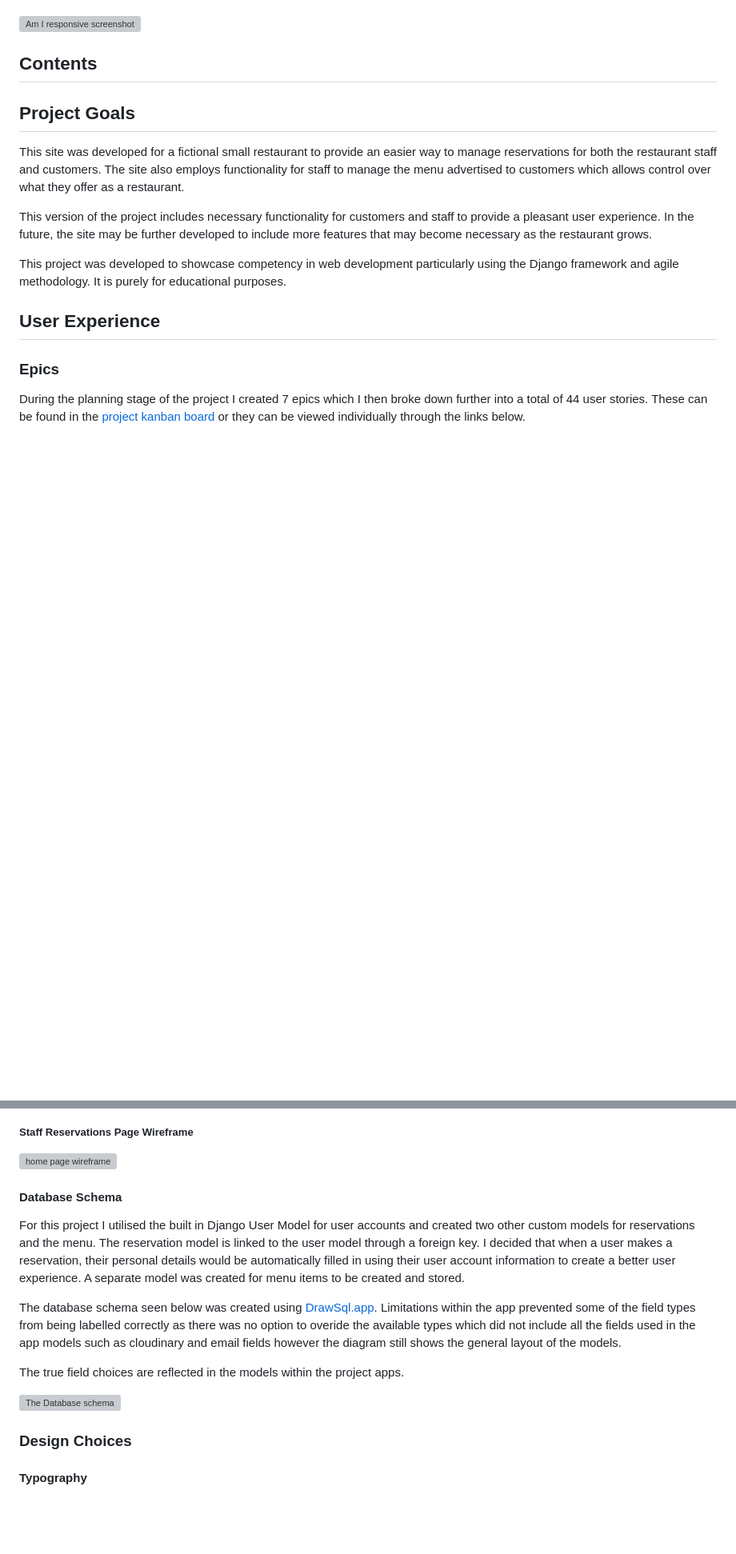
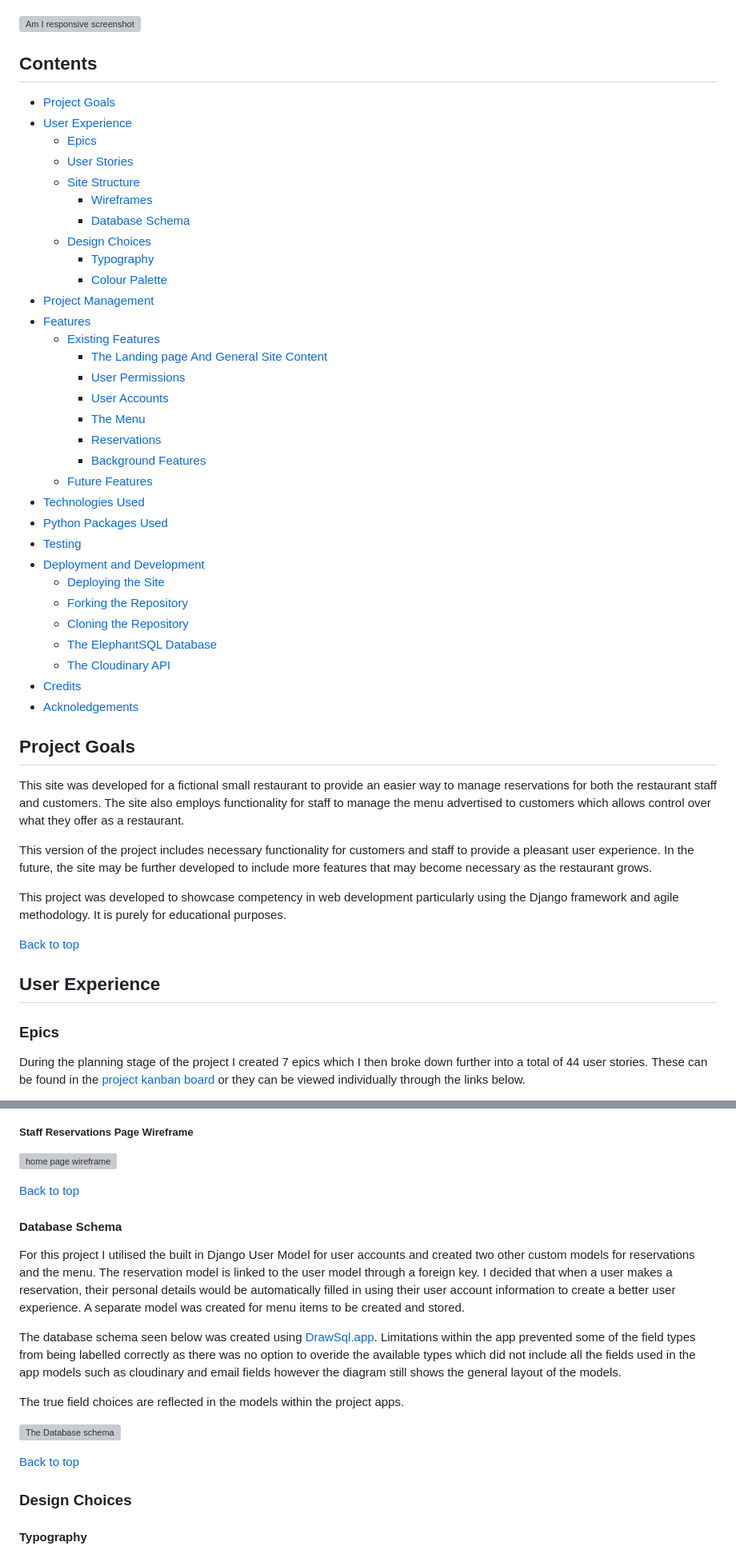
Before and after one commit to Tony118g/bundu-restaurant, a Markdown page: README.md, 2 parts joined by grey strips. Shown at 80% size. Rendered like a GitHub page; blank space fills up the shorter version; grey boxes are pictures that could not be loaded.

Commit message:
Add a contents section to the README.md

```diff
--- a/README.md
+++ b/README.md
@@ -6,12 +6,47 @@ The Bundu Bar and Restaurant site is intended to be used as an advertising and m
 
 ## Contents
 
+* [Project Goals](#project-goals)
+* [User Experience](#user-experience)
+    * [Epics](#epics)
+    * [User Stories](#user-stories)
+    * [Site Structure](#site-structure)
+        * [Wireframes](#wireframes)
+        * [Database Schema](#database-schema)
+    * [Design Choices](#design-choices)
+        * [Typography](#typography)
+        * [Colour Palette](#colour-palette)
+* [Project Management](#project-management)
+* [Features](#features)
+    * [Existing Features](#existing-features)
+        * [The Landing page And General Site Content](#the-landing-page-and-general-site-content)
+        * [User Permissions](#user-permissions)
+        * [User Accounts](#user-accounts)
+        * [The Menu](#the-menu)
+        * [Reservations](#reservations)
+        * [Background Features](#background-features)
+    * [Future Features](#future-features)
+* [Technologies Used](#technologies-used)
+* [Python Packages Used](#python-packages-used)
+* [Testing](#testing)
+* [Deployment and Development](#deployment-and-development)
+    * [Deploying the Site](#deployment)
+    * [Forking the Repository](#forking-the-repository)
+    * [Cloning the Repository](#cloning-the-repository)
+    * [The ElephantSQL Database](#the-elephantsql-database)
+    * [The Cloudinary API](#the-cloudinary-api)
+* [Credits](#credits)
+* [Acknoledgements](#acknowledgements)
+
+
 ## Project Goals
 This site was developed for a fictional small restaurant to provide an easier way to manage reservations for both the restaurant staff and customers. The site also employs functionality for staff to manage the menu advertised to customers which allows control over what they offer as a restaurant.
 
 This version of the project includes necessary functionality for customers and staff to provide a pleasant user experience. In the future, the site may be further developed to include more features that may become necessary as the restaurant grows.
 
 This project was developed to showcase competency in web development particularly using the Django framework and agile methodology. It is purely for educational purposes.
+
+[Back to top](#contents)
 
 ## User Experience
 ### Epics
@@ -112,6 +151,8 @@ I created basic wireframes of how I wanted the general layout of the site to loo
 ##### Staff Reservations Page Wireframe
 ![home page wireframe](documentation/readme-images/staff-reservations-wireframe.png)
 
+[Back to top](#contents)
+
 #### Database Schema
 For this project I utilised the built in Django User Model for user accounts and created two other custom models for reservations and the menu. The reservation model is linked to the user model through a foreign key. I decided that when a user makes a reservation, their personal details would be automatically filled in using their user account information to create a better user experience. A separate model was created for menu items to be created and stored.
 
@@ -120,6 +161,8 @@ The database schema seen below was created using [DrawSql.app](https://drawsql.a
 The true field choices are reflected in the models within the project apps.
 
 ![The Database schema](documentation/readme-images/database-schema.png)
+
+[Back to top](#contents)
 
 ### Design Choices
 
```
Also changed, not shown: other parts of README.md (+25 -2 lines).
